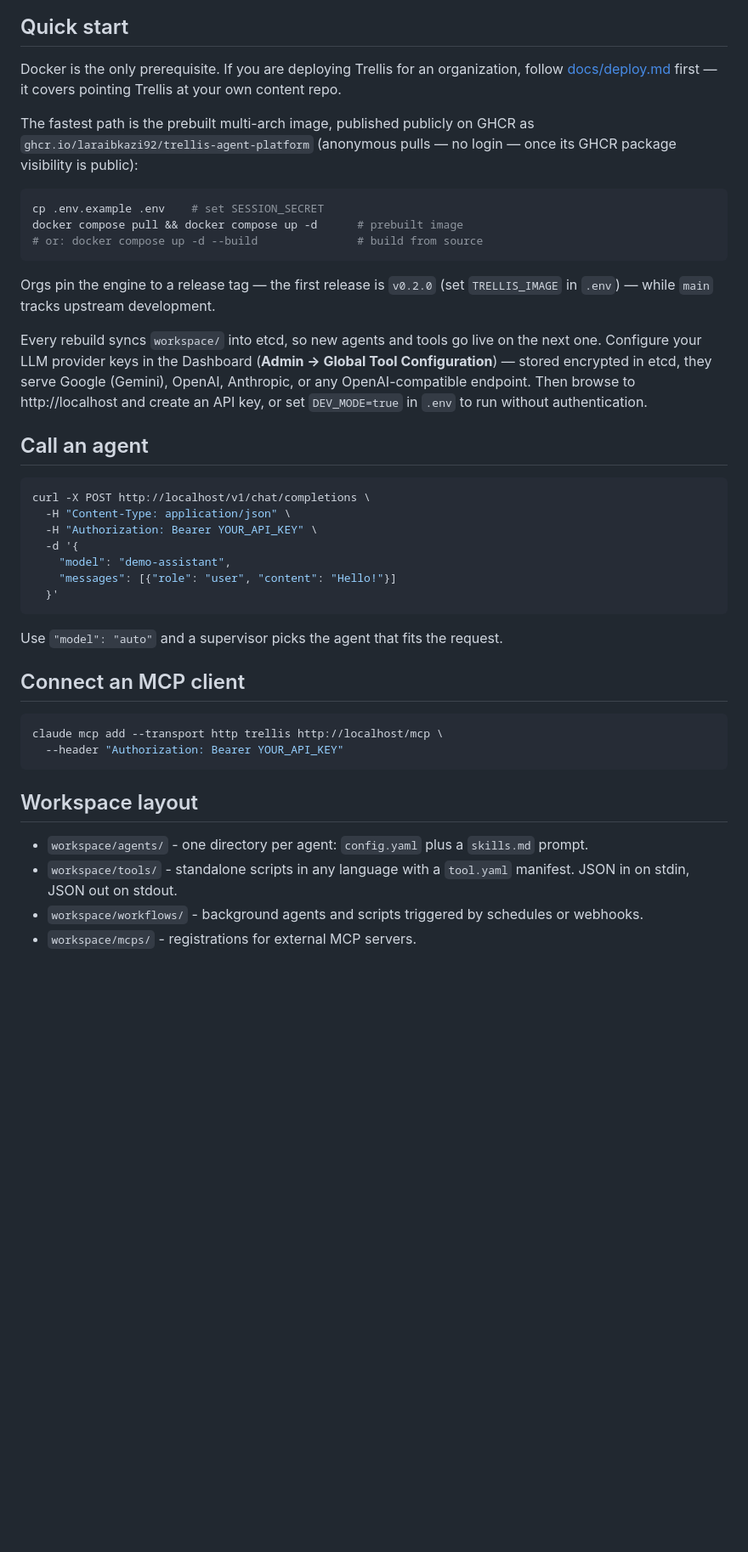
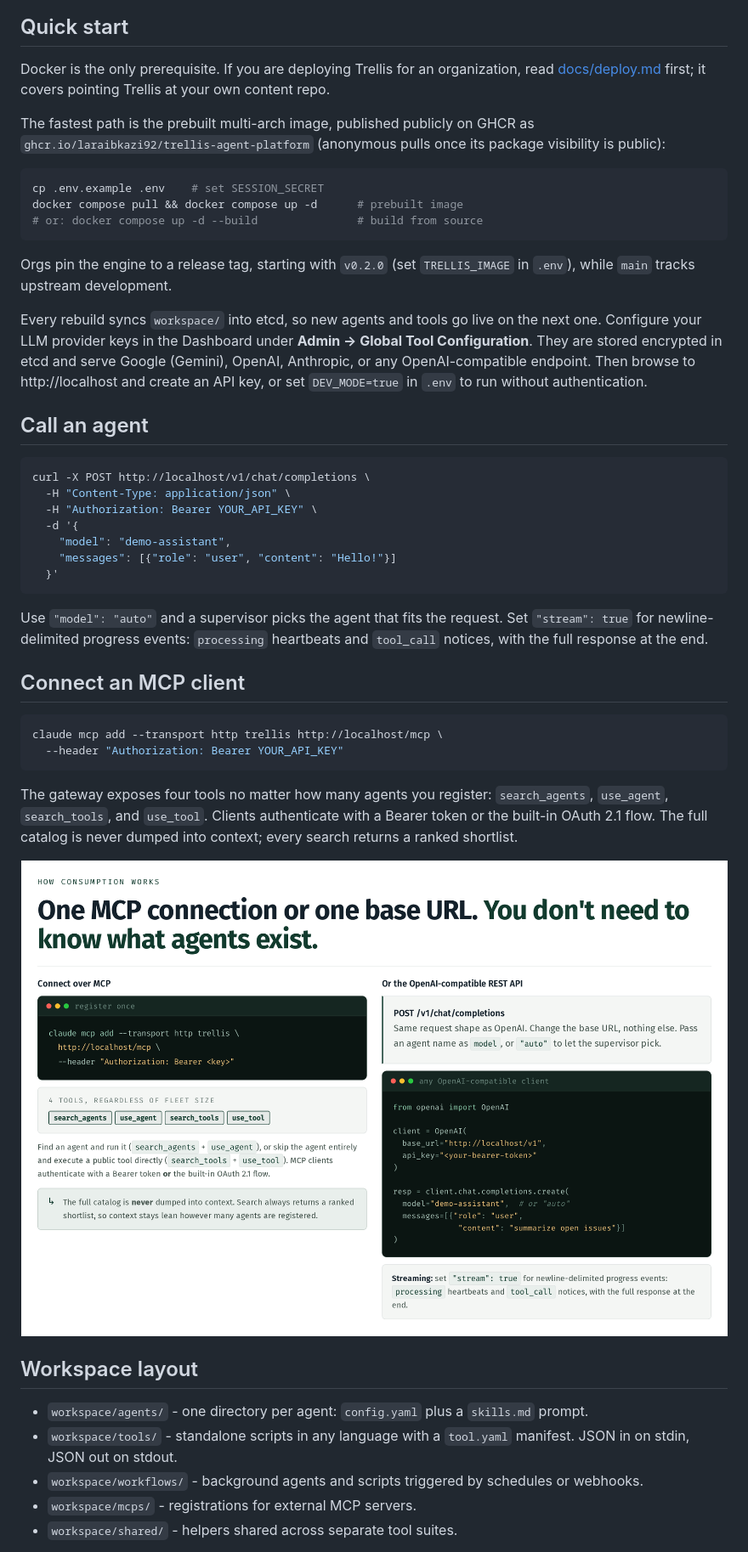
Before and after one commit to laraibkazi92/trellis-agent-platform, a Markdown page: README.md, the part around the change printed below. Shown: that part at 85% size. GitHub-like rendering; pictures changed too: docs/assets/consume.png (added); blank space fills up the shorter version.

````diff
--- a/README.md
+++ b/README.md
@@ -32,9 +47,9 @@ Trellis runs a fleet of LLM agents behind one OpenAI-compatible API. Each agent
 
 ## Quick start
 
-Docker is the only prerequisite. If you are deploying Trellis for an organization, follow [docs/deploy.md](docs/deploy.md) first — it covers pointing Trellis at your own content repo.
+Docker is the only prerequisite. If you are deploying Trellis for an organization, read [docs/deploy.md](docs/deploy.md) first; it covers pointing Trellis at your own content repo.
 
-The fastest path is the prebuilt multi-arch image, published publicly on GHCR as `ghcr.io/laraibkazi92/trellis-agent-platform` (anonymous pulls — no login — once its GHCR package visibility is public):
+The fastest path is the prebuilt multi-arch image, published publicly on GHCR as `ghcr.io/laraibkazi92/trellis-agent-platform` (anonymous pulls once its package visibility is public):
 
 ```bash
 cp .env.example .env    # set SESSION_SECRET
@@ -42,9 +57,9 @@ docker compose pull && docker compose up -d      # prebuilt image
 # or: docker compose up -d --build               # build from source
 ```
 
-Orgs pin the engine to a release tag — the first release is `v0.2.0` (set `TRELLIS_IMAGE` in `.env`) — while `main` tracks upstream development.
+Orgs pin the engine to a release tag, starting with `v0.2.0` (set `TRELLIS_IMAGE` in `.env`), while `main` tracks upstream development.
 
-Every rebuild syncs `workspace/` into etcd, so new agents and tools go live on the next one. Configure your LLM provider keys in the Dashboard (**Admin → Global Tool Configuration**) — stored encrypted in etcd, they serve Google (Gemini), OpenAI, Anthropic, or any OpenAI-compatible endpoint. Then browse to http://localhost and create an API key, or set `DEV_MODE=true` in `.env` to run without authentication.
+Every rebuild syncs `workspace/` into etcd, so new agents and tools go live on the next one. Configure your LLM provider keys in the Dashboard under **Admin → Global Tool Configuration**. They are stored encrypted in etcd and serve Google (Gemini), OpenAI, Anthropic, or any OpenAI-compatible endpoint. Then browse to http://localhost and create an API key, or set `DEV_MODE=true` in `.env` to run without authentication.
 
 ## Call an agent
 
@@ -58,7 +73,7 @@ curl -X POST http://localhost/v1/chat/completions \
   }'
 ```
 
-Use `"model": "auto"` and a supervisor picks the agent that fits the request.
+Use `"model": "auto"` and a supervisor picks the agent that fits the request. Set `"stream": true` for newline-delimited progress events: `processing` heartbeats and `tool_call` notices, with the full response at the end.
 
 ## Connect an MCP client
 
@@ -67,10 +82,17 @@ claude mcp add --transport http trellis http://localhost/mcp \
   --header "Authorization: Bearer YOUR_API_KEY"
 ```
 
+The gateway exposes four tools no matter how many agents you register: `search_agents`, `use_agent`, `search_tools`, and `use_tool`. Clients authenticate with a Bearer token or the built-in OAuth 2.1 flow. The full catalog is never dumped into context; every search returns a ranked shortlist.
+
+<p align="center">
+  <img src="docs/assets/consume.png" alt="Two ways to consume the fleet: one MCP connection, or the OpenAI-compatible REST API" width="880">
+</p>
+
 ## Workspace layout
 
 - `workspace/agents/` - one directory per agent: `config.yaml` plus a `skills.md` prompt.
 - `workspace/tools/` - standalone scripts in any language with a `tool.yaml` manifest. JSON in on stdin, JSON out on stdout.
 - `workspace/workflows/` - background agents and scripts triggered by schedules or webhooks.
 - `workspace/mcps/` - registrations for external MCP servers.
+- `workspace/shared/` - helpers shared across separate tool suites.
 
````
Also changed, not shown: other parts of README.md (+49 -15 lines), docs/assets/portal-agents.png (added), docs/assets/portal-home.png (added).
